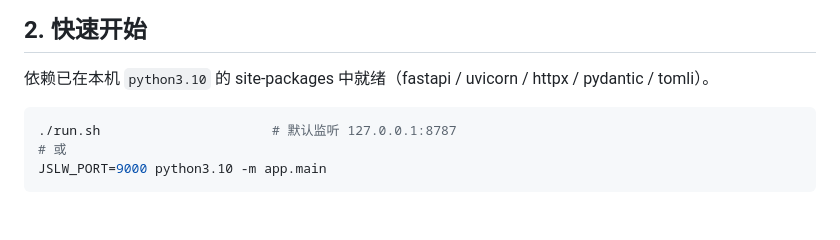
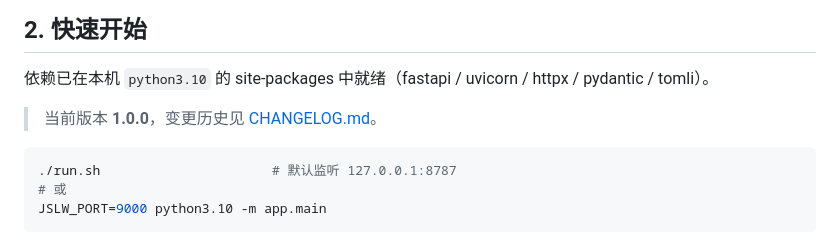
Before and after one commit to WuMing1e/jsleakwatch, a Markdown page: README.md, the part around the change. GitHub-like rendering; blank space fills up the shorter version.

Commit message:
发布 1.0.0
- 新增 CHANGELOG.md: 按采集/检测/告警/回溯/控制台/工程质量六个面向整理 1.0 的能力
- README 标注当前版本与变更日志入口

发布前检查: 164 个用例通过、前端一致性检查通过、
规则质量跑批 precision 0.895 / recall 0.895 与基线一致

````diff
--- a/README.md
+++ b/README.md
@@ -31,6 +31,8 @@
 ## 2. 快速开始
 
 依赖已在本机 `python3.10` 的 site-packages 中就绪（fastapi / uvicorn / httpx / pydantic / tomli）。
+
+> 当前版本 **1.0.0**，变更历史见 [CHANGELOG.md](CHANGELOG.md)。
 
 ```bash
 ./run.sh                      # 默认监听 127.0.0.1:8787
````
Also changed, not shown: CHANGELOG.md (added, +57 -0 lines).
